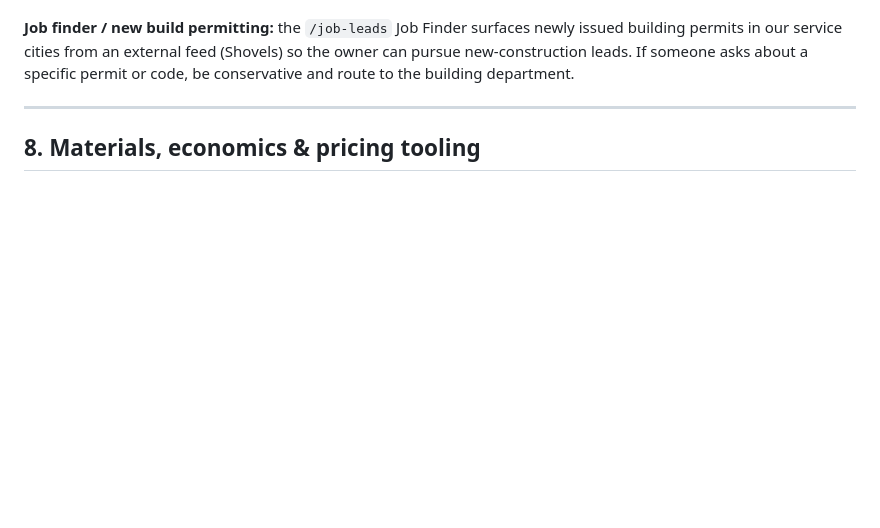
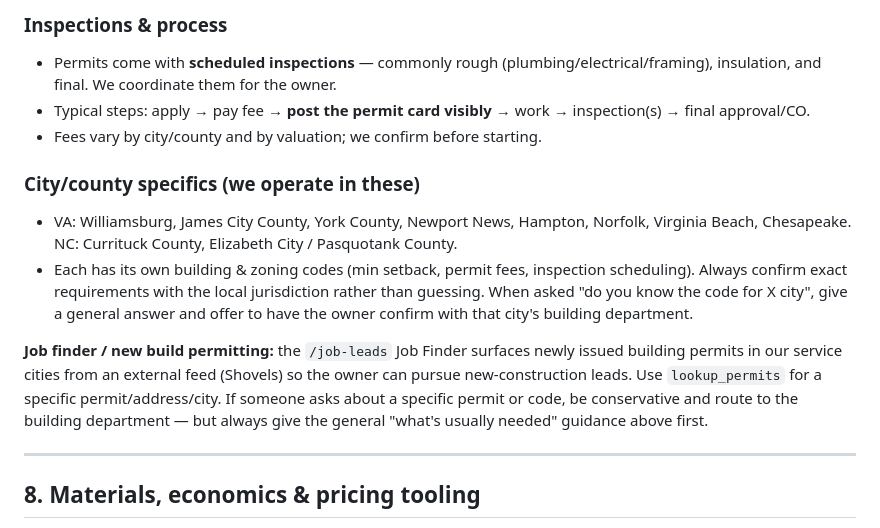
Before and after one commit to get-them666/bizstack-construction, a Markdown page: construction_knowledge.md, the part around one of its changes. Drawn GitHub-style; blank space fills up the shorter version.

```diff
--- a/construction_knowledge.md
+++ b/construction_knowledge.md
@@ -158,8 +185,23 @@ booking, `/hosts` onboarding. Owner: `/dashboard`, bookings/leads, rentals/analy
+### Inspections & process
+- Permits come with **scheduled inspections** — commonly rough (plumbing/electrical/framing),
+  insulation, and final. We coordinate them for the owner.
+- Typical steps: apply → pay fee → **post the permit card visibly** → work → inspection(s) →
+  final approval/CO.
+- Fees vary by city/county and by valuation; we confirm before starting.
+
+### City/county specifics (we operate in these)
+- VA: Williamsburg, James City County, York County, Newport News, Hampton, Norfolk,
+  Virginia Beach, Chesapeake. NC: Currituck County, Elizabeth City / Pasquotank County.
+- Each has its own building & zoning codes (min setback, permit fees, inspection
+  scheduling). Always confirm exact requirements with the local jurisdiction rather than
+  guessing. When asked "do you know the code for X city", give a general answer and offer to
+  have the owner confirm with that city's building department.
 
 **Job finder / new build permitting:** the `/job-leads` Job Finder surfaces newly issued
 building permits in our service cities from an external feed (Shovels) so the owner can
-pursue new-construction leads. If someone asks about a specific permit or code, be
-conservative and route to the building department.
+pursue new-construction leads. Use `lookup_permits` for a specific permit/address/city. If
+someone asks about a specific permit or code, be conservative and route to the building
+department — but always give the general "what's usually needed" guidance above first.
 
 ---
 
```
Also changed, not shown: other parts of construction_knowledge.md (+41 -14 lines).
